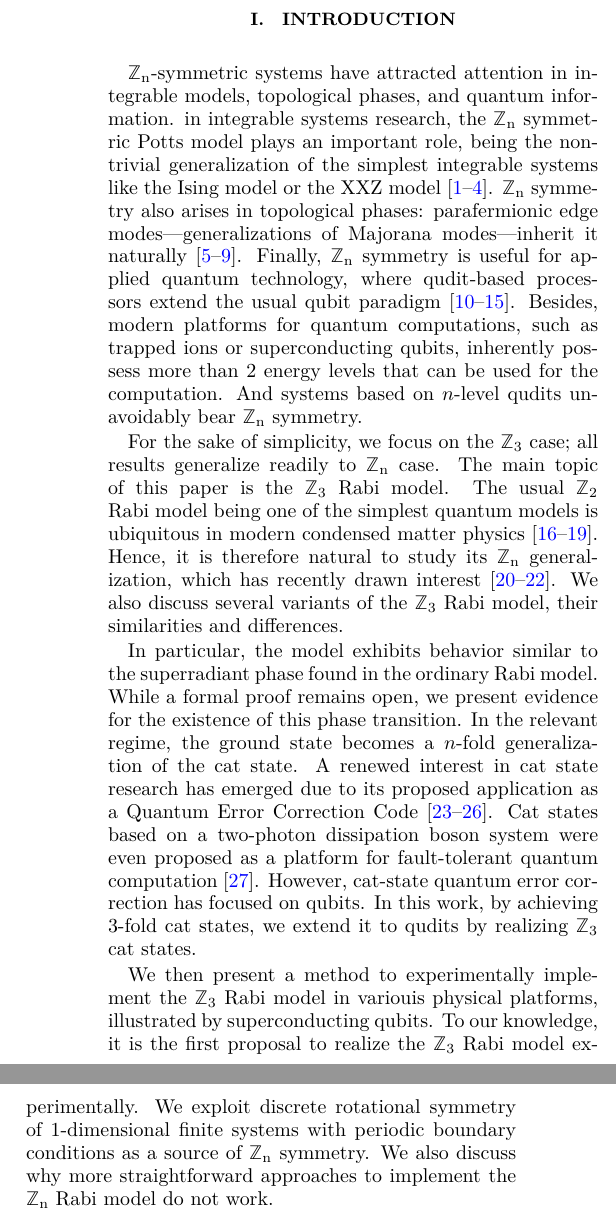
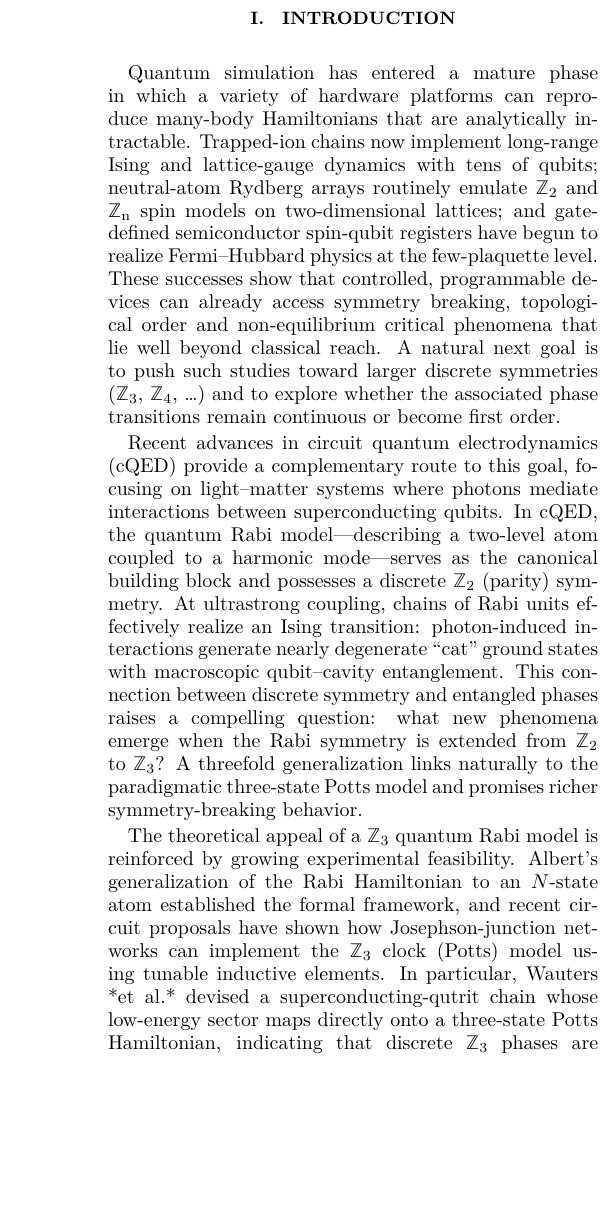
Before and after one commit to anatoliylotkov/Supeconducting-circuits-for-Zn-Rabi-model, a LaTeX paper (draft.tex): two parts of the columns of page 1 of 11 before the commit and part of one column of page 1 of 11 after it, the two joined at a grey line, cut so that both start at the same text, the shorter picture padded with empty space. The pictures show the PDF file draft.pdf that the author committed with the source.

Commit message:
Added an introduction.

```diff
--- a/draft.tex
+++ b/draft.tex
@@ -79,11 +79,11 @@ We study the $\Zthree$-symmetric Rabi models in this paper. In particular, we co
 
 \section{Introduction}
 
+Quantum simulation has entered a mature phase in which a variety of hardware platforms can reproduce many-body Hamiltonians that are analytically intractable. Trapped-ion chains now implement long-range Ising and lattice-gauge dynamics with tens of qubits; neutral-atom Rydberg arrays routinely emulate $\Ztwo $ and $\Zn$ spin models on two-dimensional lattices; and gate-defined semiconductor spin-qubit registers have begun to realize Fermi–Hubbard physics at the few-plaquette level. These successes show that controlled, programmable devices can already access symmetry breaking, topological order and non-equilibrium critical phenomena that lie well beyond classical reach. A natural next goal is to push such studies toward larger discrete symmetries ($\Zthree$, $\mathbb{Z}_4$, …) and to explore whether the associated phase transitions remain continuous or become first order.
 
- $\Zn$-symmetric systems have attracted attention in integrable models, topological phases, and quantum information. in integrable systems research, the $\Zn$ symmetric Potts model plays an important role, being the non-trivial generalization of the simplest integrable systems like the Ising model or the XXZ model \cite{wu_potts_1982,fortuin_randomcluster_1972,temperley_relations_1971,baxter_new_1988}. $\Zn$ symmetry also arises in topological phases: parafermionic edge modes—generalizations of Majorana modes—inherit it naturally \cite{fendley_free_2013,fendley_parafermionic_2012, teixeira_edge_2022,alicea_topological_2016,cobanera_fock_2014}. Finally, $\Zn$ symmetry is useful for applied quantum technology, where qudit‑based processors extend the usual qubit paradigm \cite{wang_qudits_2020, kiktenko_single_2015, kiktenko_scalable_2020,proctor_quantum_2019,farinholt_ideal_2014,brylinski_universal_2001}. Besides, modern platforms for quantum computations, such as trapped ions or superconducting qubits, inherently possess more than 2 energy levels that can be used for the computation. And systems based on $n$-level qudits unavoidably bear $\Zn$ symmetry.
+Recent advances in circuit quantum electrodynamics (cQED) provide a complementary route to this goal, focusing on light–matter systems where photons mediate interactions between superconducting qubits. In cQED, the quantum Rabi model—describing a two-level atom coupled to a harmonic mode—serves as the canonical building block and possesses a discrete $\Ztwo $ (parity) symmetry. At ultrastrong coupling, chains of Rabi units effectively realize an Ising transition: photon-induced interactions generate nearly degenerate “cat” ground states with macroscopic qubit–cavity entanglement. This connection between discrete symmetry and entangled phases raises a compelling question: what new phenomena emerge when the Rabi symmetry is extended from $\Ztwo$ to $\Zthree$? A threefold generalization links naturally to the paradigmatic three-state Potts model and promises richer symmetry-breaking behavior.
 
-For the sake of simplicity, we focus on the $\Zthree$ case; all results generalize readily to $\Zn$ case. The main topic of this paper is the $\Zthree$ Rabi model. The usual $\Ztwo$ Rabi model being one of the simplest quantum models is ubiquitous in modern condensed matter physics \cite{braumuller_analog_2017, braak_integrability_2011,hwang_quantum_2015, chen_shortcuts_2021}. Hence, it is therefore natural to study its $\Zn$ generalization, which has recently drawn interest \cite{albert_quantum_2012, zhang_$z_n$_2014, sedov_chiral_2020}. We also discuss several variants of the $\Zthree$ Rabi model, their similarities and differences.
+The theoretical appeal of a $\Zthree$ quantum Rabi model is reinforced by growing experimental feasibility. Albert’s generalization of the Rabi Hamiltonian to an $N$-state atom established the formal framework, and recent circuit proposals have shown how Josephson-junction networks can implement the $\Zthree$ clock (Potts) model using tunable inductive elements. In particular, Wauters *et al.* devised a superconducting-qutrit chain whose low-energy sector maps directly onto a three-state Potts Hamiltonian, indicating that discrete $\Zthree$ phases are within reach of present-day technology.
 
-In particular, the model exhibits behavior similar to the superradiant phase found in the ordinary Rabi model. While a formal proof remains open, we present evidence for the existence of this phase transition. In the relevant regime, the ground state becomes a $n$-fold generalization of the cat state. A renewed interest in cat state research has emerged due to its proposed application as a Quantum Error Correction Code \cite{vlastakis_deterministically_2013,malbouisson_highergeneration_1999,bergmann_quantum_2016,grimm_stabilization_2020}. Cat states based on a two-photon dissipation boson system were even proposed as a platform for fault-tolerant quantum computation \cite{guillaud_repetition_2019}. However, cat-state quantum error correction has focused on qubits. In this work, by achieving 3-fold cat states, we extend it to qudits by realizing $\Zthree$ cat states.
+Whether a $\Zthree$-symmetric superradiant transition in cQED can be continuous remains open. Prior studies of $\Zthree$ analogues of the Dicke model—for example in chiral waveguide optomechanics—found predominantly first-order transitions with threefold-degenerate cat states. Here we introduce a tunable model that interpolates between a $\Zthree$ Rabi limit and a Potts-ordered phase. By varying a single coupling parameter, the system evolves from an integrable few-level regime into one that spontaneously breaks the threefold rotational symmetry. Combining analytic arguments with exact-diagonalization and density-matrix-renormalization techniques, we show that the interpolation passes through a continuous quantum critical point in the Potts universality class.
 
-We then present a method to experimentally implement the $\Zthree$ Rabi model in variouis physical platforms, illustrated by superconducting qubits. To our knowledge, it is the first proposal to realize the $\Zthree$ Rabi model experimentally. We exploit discrete rotational symmetry of 1-dimensional finite systems with periodic boundary conditions as a source of $\Zn$ symmetry. We also discuss why more straightforward approaches to implement the $\Zn$ Rabi model do not work.
```
Also changed, not shown: draft.pdf, draft.tex (15 more changed lines).
